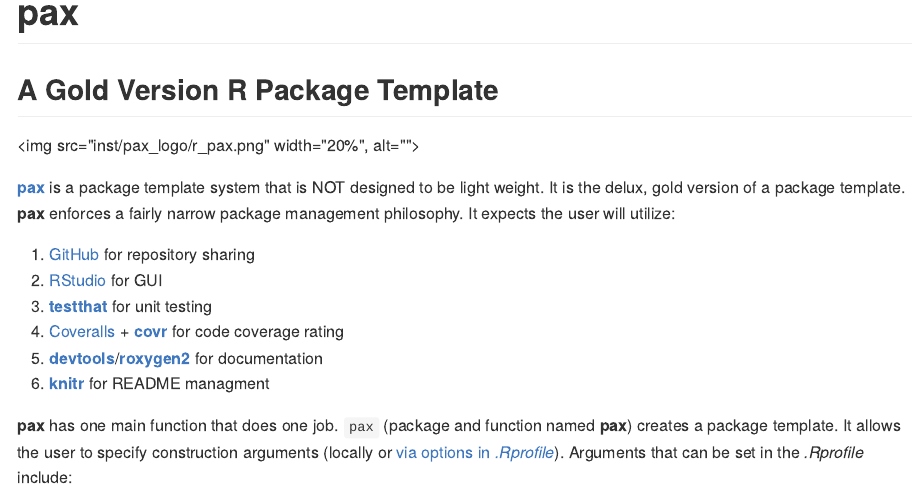
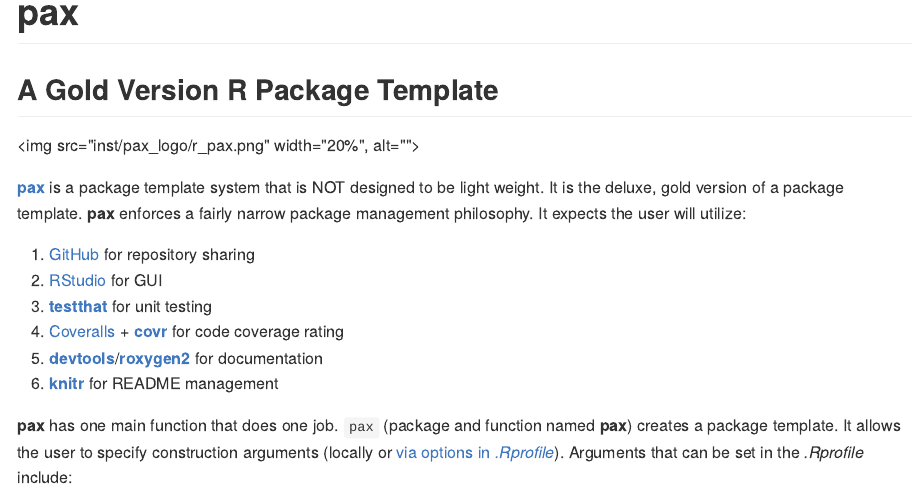
Before and after one commit to trinker/pax, an R Markdown document (README.Rmd): the page in a window 1100 px wide, from its top. The pictures show the output file README.md that the author committed with the source, drawn offline in the style of GitHub; badge pictures from the web are left out.

Commit message:
Fixed documentation spelling/typos

```diff
--- a/README.Rmd
+++ b/README.Rmd
@@ -19,14 +19,14 @@
 
 <img src="inst/pax_logo/r_pax.png" width="20%", alt="">
 
-[**pax**](http://trinker.github.io/pax_dev) is a package template system that is NOT designed to be light weight.  It is the delux, gold version of a package template.  **pax** enforces a fairly narrow package management philosophy.  It expects the user will utilize:
+[**pax**](http://trinker.github.io/pax_dev) is a package template system that is NOT designed to be light weight.  It is the deluxe, gold version of a package template.  **pax** enforces a fairly narrow package management philosophy.  It expects the user will utilize:
 
 1.  [GitHub](https://github.com) for repository sharing
 2.  [RStudio](http://www.rstudio.com/) for GUI
 3.  [**testthat**](http://cran.r-project.org/web/packages/testthat/index.html) for unit testing
 4.  [Coveralls](https://coveralls.io/) + [**covr**](https://github.com/jimhester/covr) for code coverage rating
 5.  [**devtools**](http://cran.r-project.org/web/packages/devtools/index.html)/[**roxygen2**](http://cran.r-project.org/web/packages/roxygen2/index.html) for documentation
-6.  [**knitr**](http://yihui.name/knitr/) for README managment
+6.  [**knitr**](http://yihui.name/knitr/) for README management
 
 **pax** has one main function that does one job.  `pax` (package and function named **pax**) creates a package template.  It allows the user to specify construction arguments (locally or [via options in *.Rprofile*](http://www.statmethods.net/interface/customizing.html)). Arguments that can be set in the *.Rprofile* include:
 
```
Also changed, not shown: R/pax-package.R (+1 -1 lines), README.md, 1 other file.
